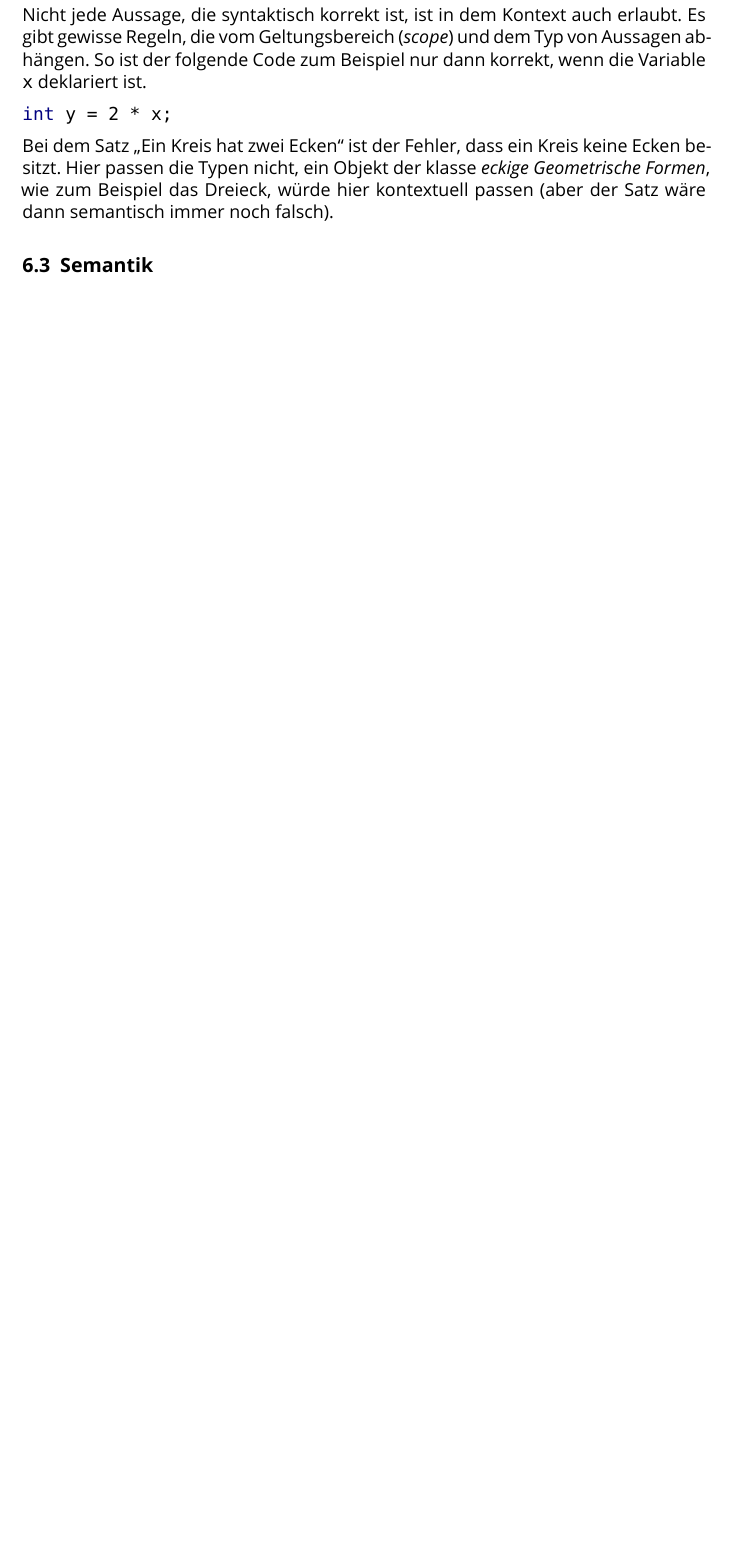
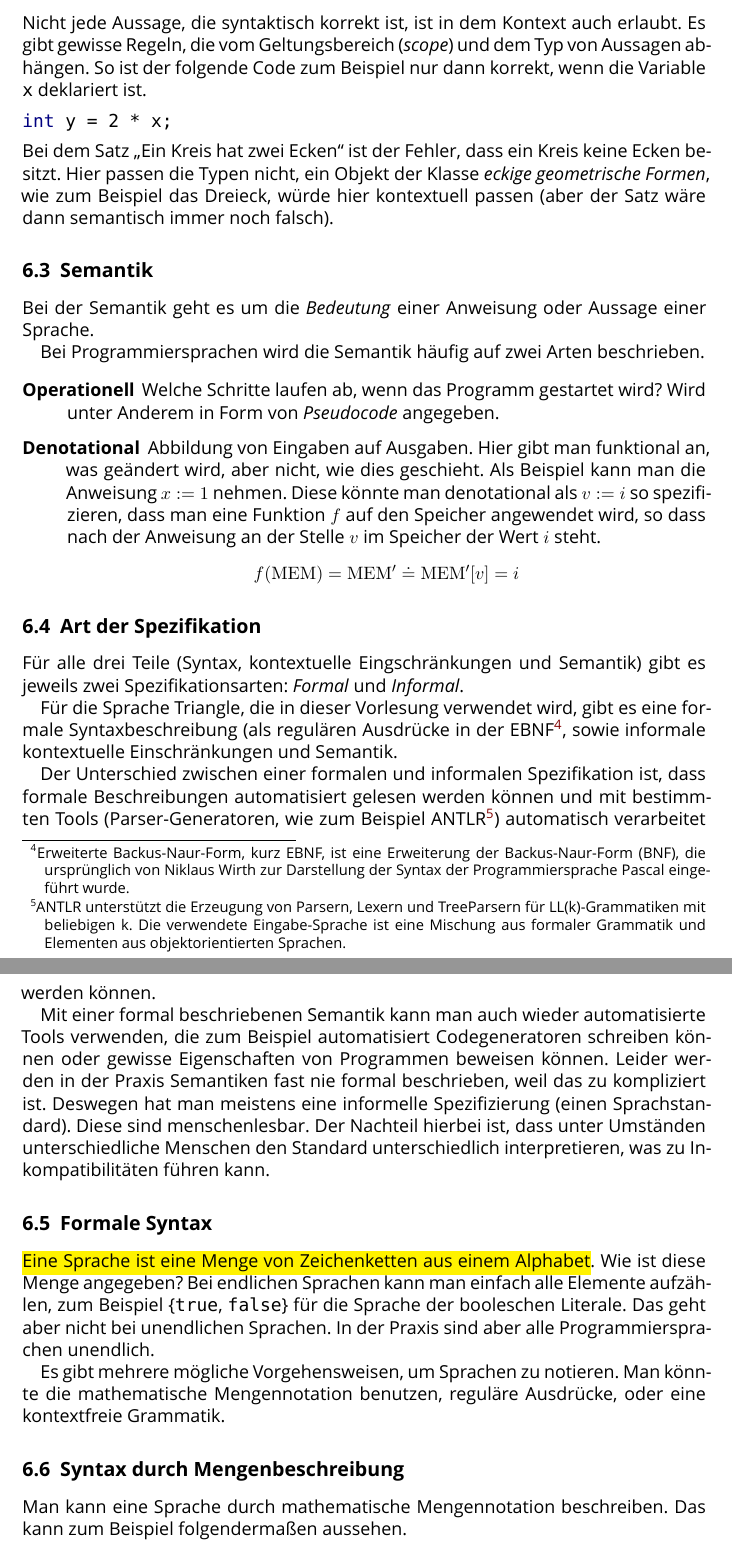
Before and after one commit to BreraMansoorAhmad/eicb, a LaTeX document (notizen.tex): part of page 10 of 10 before the commit and two parts of pages 11 and 12 of 12 after it, the two joined at a grey line, cut so that both start at the same text, the shorter picture padded with empty space. Compiled offline with XeLaTeX; a missing font is replaced by an installed copy or a similar font.

Commit message:
updates notes

```diff
--- a/notizen.tex
+++ b/notizen.tex
@@ -4,13 +4,14 @@
 
 % typography
 \usepackage{fontspec}
-\setmainfont{Open Sans}[
-  BoldFont={Open Sans Bold},
-  ItalicFont={Open Sans Italic}]
+%\setmainfont{Open Sans}[
+%  BoldFont={Open Sans Bold},
+%  ItalicFont={Open Sans Italic}]
 \setsansfont{Open Sans}[
   BoldFont={Open Sans Bold},
   ItalicFont={Open Sans Italic}]
 \setmonofont{Menlo}
+\renewcommand\familydefault{\sfdefault}
 \usepackage[factor=2000]{microtype}
 
 % graphics, drawings, etc.
@@ -344,7 +345,39 @@ Nicht jede Aussage, die syntaktisch korrekt ist, ist in dem Kontext auch erlaubt
 \begin{lstlisting}[language=C]
 int y = 2 * x;
 \end{lstlisting}
-Bei dem Satz \enquote{Ein Kreis hat zwei Ecken} ist der Fehler, dass ein Kreis keine Ecken besitzt. Hier passen die Typen nicht, ein Objekt der klasse \emph{eckige Geometrische Formen}, wie zum Beispiel das Dreieck, würde hier kontextuell passen (aber der Satz wäre dann semantisch immer noch falsch).
+Bei dem Satz \enquote{Ein Kreis hat zwei Ecken} ist der Fehler, dass ein Kreis keine Ecken besitzt. Hier passen die Typen nicht, ein Objekt der Klasse \emph{eckige geometrische Formen}, wie zum Beispiel das Dreieck, würde hier kontextuell passen (aber der Satz wäre dann semantisch immer noch falsch).
 
 \subsection{Semantik}
 
+Bei der Semantik geht es um die \emph{Bedeutung} einer Anweisung oder Aussage einer Sprache.
+
+Bei Programmiersprachen wird die Semantik häufig auf zwei Arten beschrieben.
+
+\begin{description}
+\item[Operationell] Welche Schritte laufen ab, wenn das Programm gestartet wird? Wird unter Anderem in Form von \emph{Pseudocode} angegeben.
+\item[Denotational] Abbildung von Eingaben auf Ausgaben. Hier gibt man funktional an, was geändert wird, aber nicht, wie dies geschieht. Als Beispiel kann man die Anweisung $ x := 1$ nehmen. Diese könnte man denotational als $v := i$ so spezifizieren, dass man eine Funktion $f$ auf den Speicher angewendet wird, so dass nach der Anweisung an der Stelle $v$ im Speicher der Wert $i$ steht.
+\begin{align*}
+  f(\mathrm{MEM}) = \mathrm{MEM'} \doteq \mathrm{MEM'}[v] = i
+\end{align*}
+\end{description}
+
+\subsection{Art der Spezifikation}
+
+Für alle drei Teile (Syntax, kontextuelle Eingschränkungen und Semantik) gibt es jeweils zwei Spezifikationsarten: \emph{Formal} und \emph{Informal}.
+
+Für die Sprache Triangle, die in dieser Vorlesung verwendet wird, gibt es eine formale Syntaxbeschreibung (als regulären Ausdrücke in der EBNF\footnote{Erweiterte Backus-Naur-Form, kurz EBNF, ist eine Erweiterung der Backus-Naur-Form (BNF), die ursprünglich von Niklaus Wirth zur Darstellung der Syntax der Programmiersprache Pascal eingeführt wurde.}, sowie informale kontextuelle Einschränkungen und Semantik.
+
+Der Unterschied zwischen einer formalen und informalen Spezifikation ist, dass formale Beschreibungen automatisiert gelesen werden können und mit bestimmten Tools (Parser-Generatoren, wie zum Beispiel ANTLR\footnote{ANTLR unterstützt die Erzeugung von Parsern, Lexern und TreeParsern für LL(k)-Grammatiken mit beliebigen k. Die verwendete Eingabe-Sprache ist eine Mischung aus formaler Grammatik und Elementen aus objektorientierten Sprachen.}) automatisch verarbeitet werden können.
+
+Mit einer formal beschriebenen Semantik kann man auch wieder automatisierte Tools verwenden, die zum Beispiel automatisiert Codegeneratoren schreiben können oder gewisse Eigenschaften von Programmen beweisen können. Leider werden in der Praxis Semantiken fast nie formal beschrieben, weil das zu kompliziert ist. Deswegen hat man meistens eine informelle Spezifizierung (einen Sprachstandard). Diese sind menschenlesbar. Der Nachteil hierbei ist, dass unter Umständen unterschiedliche Menschen den Standard unterschiedlich interpretieren, was zu Inkompatibilitäten führen kann.
+
+\subsection{Formale Syntax}
+
+\hl{Eine Sprache ist eine Menge von Zeichenketten aus einem Alphabet}. Wie ist diese Menge angegeben? Bei endlichen Sprachen kann man einfach alle Elemente aufzählen, zum Beispiel \{\verb|true|, \verb|false|\} für die Sprache der booleschen Literale. Das geht aber nicht bei unendlichen Sprachen. In der Praxis sind aber alle Programmiersprachen unendlich.
+
+Es gibt mehrere mögliche Vorgehensweisen, um Sprachen zu notieren. Man könnte die mathematische Mengennotation benutzen, reguläre Ausdrücke, oder eine kontextfreie Grammatik.
+
+\subsection{Syntax durch Mengenbeschreibung}
+
+Man kann eine Sprache durch mathematische Mengennotation beschreiben. Das kann zum Beispiel folgendermaßen aussehen.
+\begin{align*}
```
Also changed, not shown: notizen.pdf, notizen.tex (5 more changed lines).
